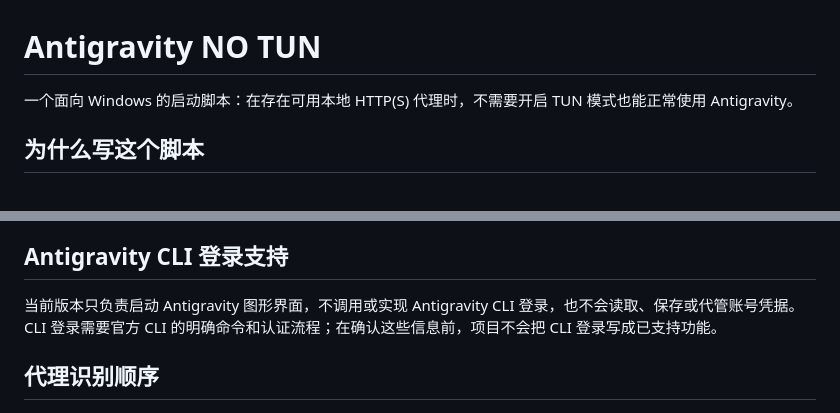
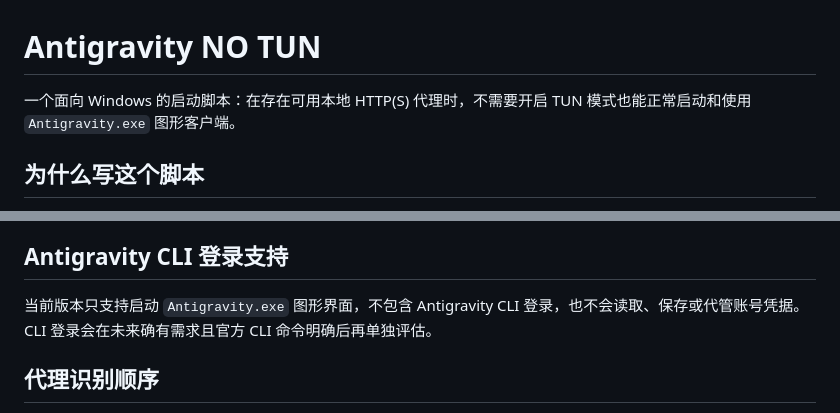
Before and after one commit to BeterXie/antigravity-no-tun, a Markdown page: README.md, 2 parts joined by grey strips. Rendered like a GitHub page.

Commit message:
Limit scope to Antigravity executable

```diff
--- a/README.md
+++ b/README.md
@@ -1,6 +1,6 @@
 # Antigravity NO TUN
 
-一个面向 Windows 的启动脚本：在存在可用本地 HTTP(S) 代理时，不需要开启 TUN 模式也能正常使用 Antigravity。
+一个面向 Windows 的启动脚本：在存在可用本地 HTTP(S) 代理时，不需要开启 TUN 模式也能正常启动和使用 `Antigravity.exe` 图形客户端。
 
 ## 为什么写这个脚本
 
@@ -45,7 +45,7 @@
 
 ## Antigravity CLI 登录支持
 
-当前版本只负责启动 Antigravity 图形界面，不调用或实现 Antigravity CLI 登录，也不会读取、保存或代管账号凭据。CLI 登录需要官方 CLI 的明确命令和认证流程；在确认这些信息前，项目不会把 CLI 登录写成已支持功能。
+当前版本只支持启动 `Antigravity.exe` 图形界面，不包含 Antigravity CLI 登录，也不会读取、保存或代管账号凭据。CLI 登录会在未来确有需求且官方 CLI 命令明确后再单独评估。
 
 ## 代理识别顺序
 
```
